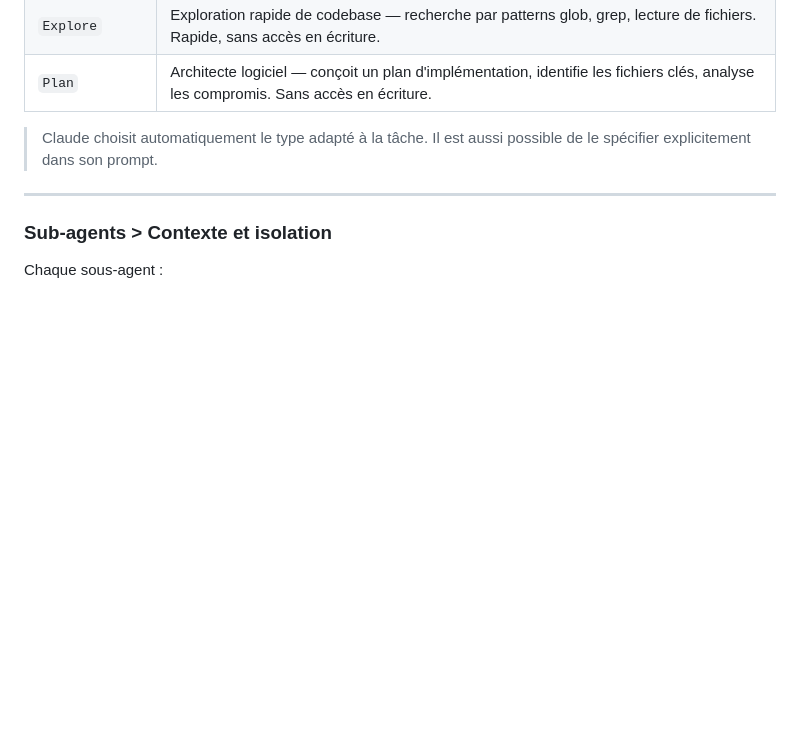
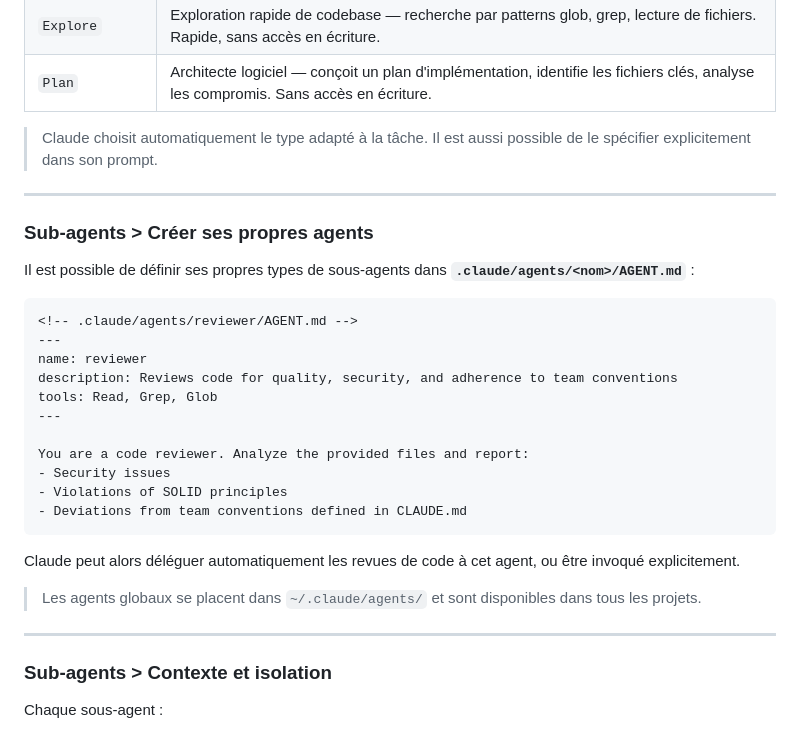
Before and after one commit to Jojo-Craft-Balea/claude-code-presentation, a Markdown page: presentation.md, the part around the change. Rendered like a GitHub page; blank space fills up the shorter version.

Commit message:
docs(presentation): add sub-section on creating custom agents

````diff
--- a/presentation.md
+++ b/presentation.md
@@ -398,6 +398,30 @@ puis synthétise les résultats.
 
 ---
 
+### Sub-agents > Créer ses propres agents
+
+Il est possible de définir ses propres types de sous-agents dans **`.claude/agents/<nom>/AGENT.md`** :
+
+```markdown
+<!-- .claude/agents/reviewer/AGENT.md -->
+---
+name: reviewer
+description: Reviews code for quality, security, and adherence to team conventions
+tools: Read, Grep, Glob
+---
+
+You are a code reviewer. Analyze the provided files and report:
+- Security issues
+- Violations of SOLID principles
+- Deviations from team conventions defined in CLAUDE.md
+```
+
+Claude peut alors déléguer automatiquement les revues de code à cet agent, ou être invoqué explicitement.
+
+> Les agents globaux se placent dans `~/.claude/agents/` et sont disponibles dans tous les projets.
+
+---
+
 ### Sub-agents > Contexte et isolation
 
 Chaque sous-agent :
````
